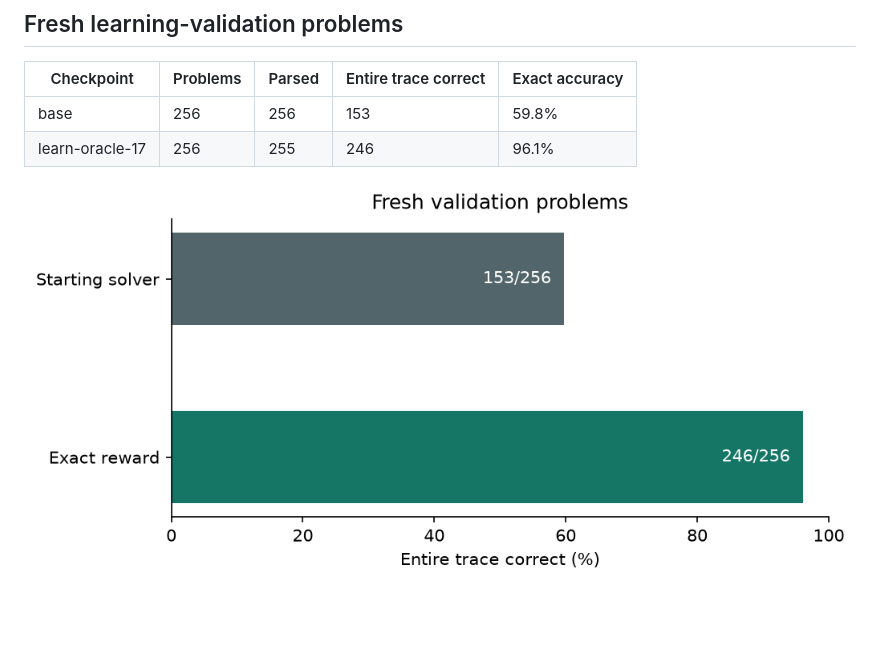
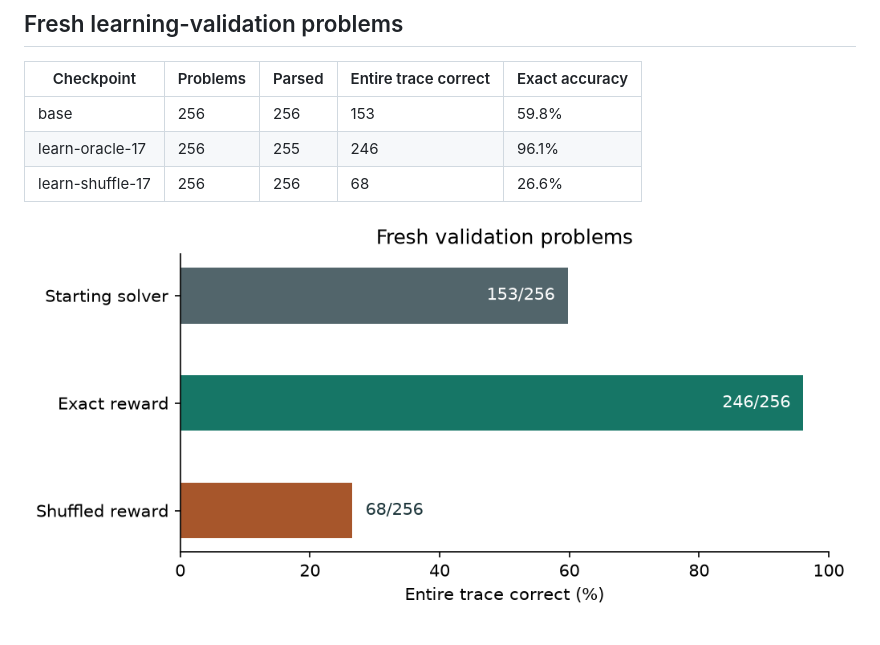
Before and after one commit to BurnyCoder/verifying-verifier-of-verifier-llm-reinforcement-learning, a Markdown page: reports/learnability.md, the part around the change. Drawn GitHub-style; pictures changed too: docs/assets/learnability.png.

```diff
--- a/reports/learnability.md
+++ b/reports/learnability.md
@@ -35,5 +35,6 @@ Judge 3 solved 0.0% of 16 complete evidence pairs with the review visible and 0.
 | --- | --- | --- | --- | --- |
 | base | 256 | 256 | 153 | 59.8% |
 | learn-oracle-17 | 256 | 255 | 246 | 96.1% |
+| learn-shuffle-17 | 256 | 256 | 68 | 26.6% |
 
 ![Greedy complete-trace accuracy and available paired contrasts](../docs/assets/learnability.png)
```
Also changed, not shown: reports/experiments/learnings.md (+1 -1 lines), 6 other files.
